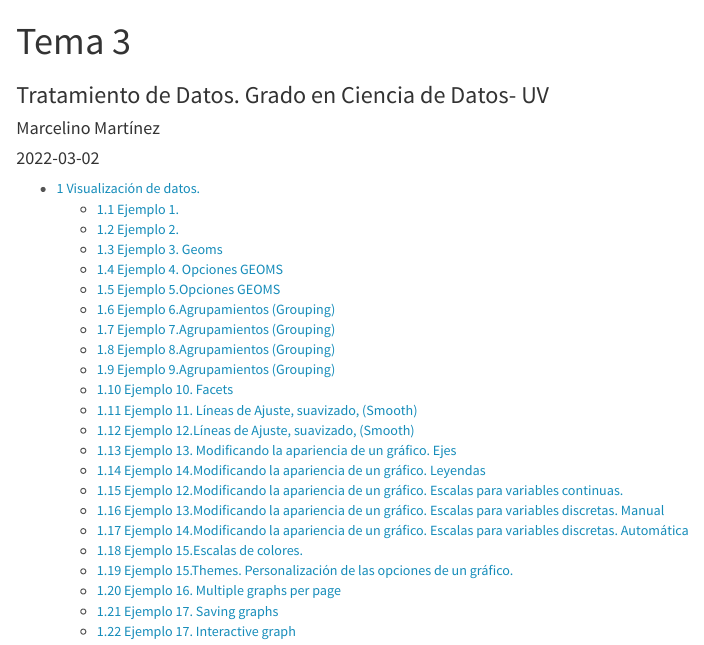
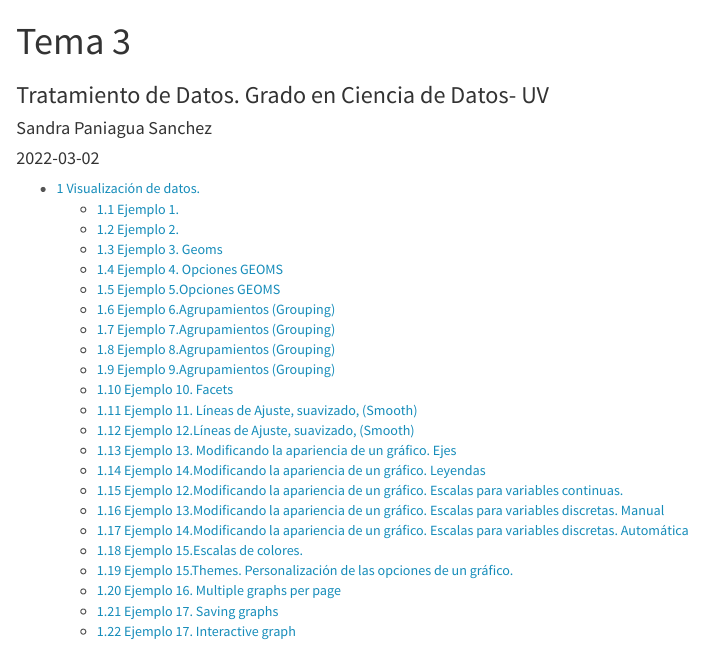
Before and after one commit to Sendy3/ProgTema3, an R Markdown document (Tema3.Rmd): the page in a window 1100 px wide, from its top. Rendered offline with R 4.5, knitr and Pandoc, with nearby package versions; the code chunks are not run, so their results and figures are left out.

Commit message:
Datos personales

```diff
--- a/Tema3.Rmd
+++ b/Tema3.Rmd
@@ -1,7 +1,7 @@
 ---
 title: "Tema 3"
 subtitle: Tratamiento de Datos. Grado en Ciencia de Datos- UV
-author: "Marcelino Martínez"
+author: "Sandra Paniagua Sanchez"
 date:  "`r Sys.Date()`"  #Pondría la fecha del día actual
 
 params:
```
